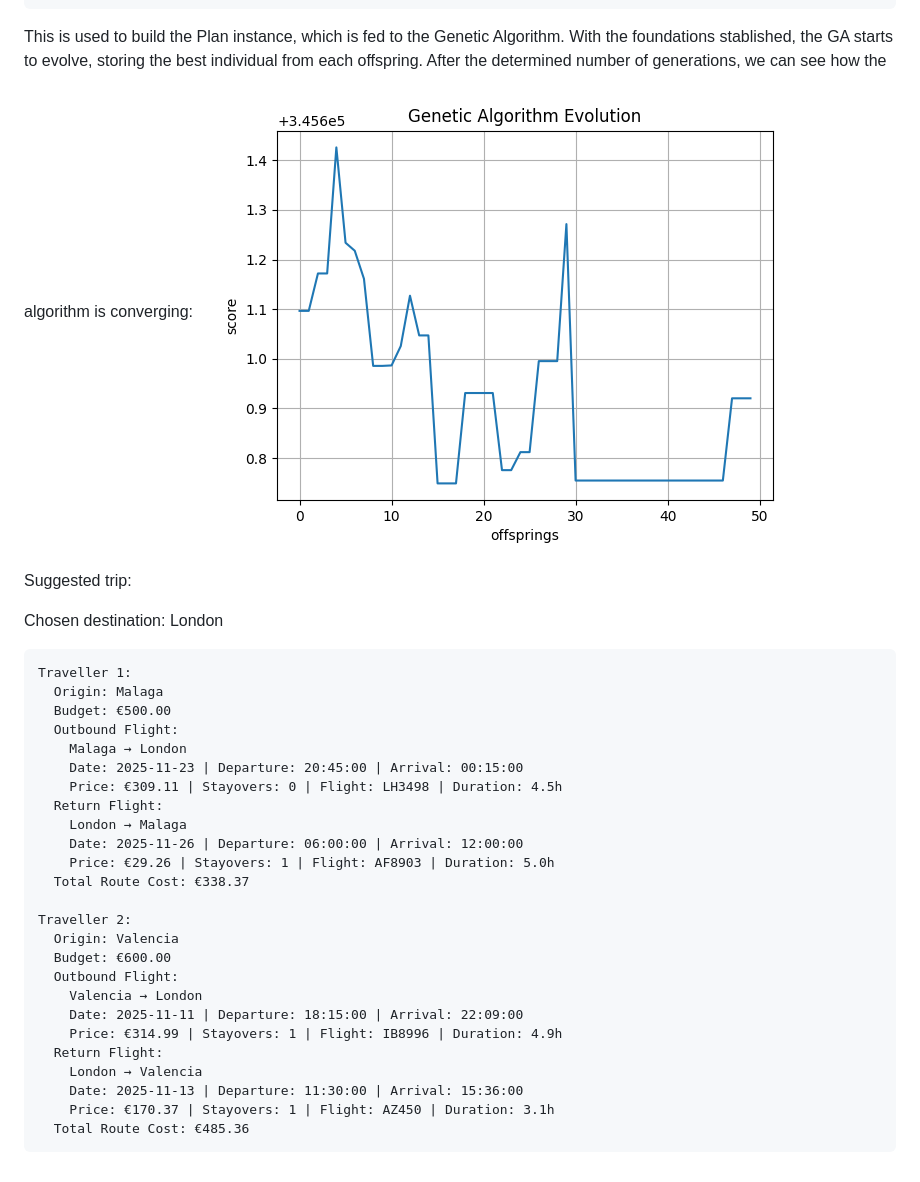
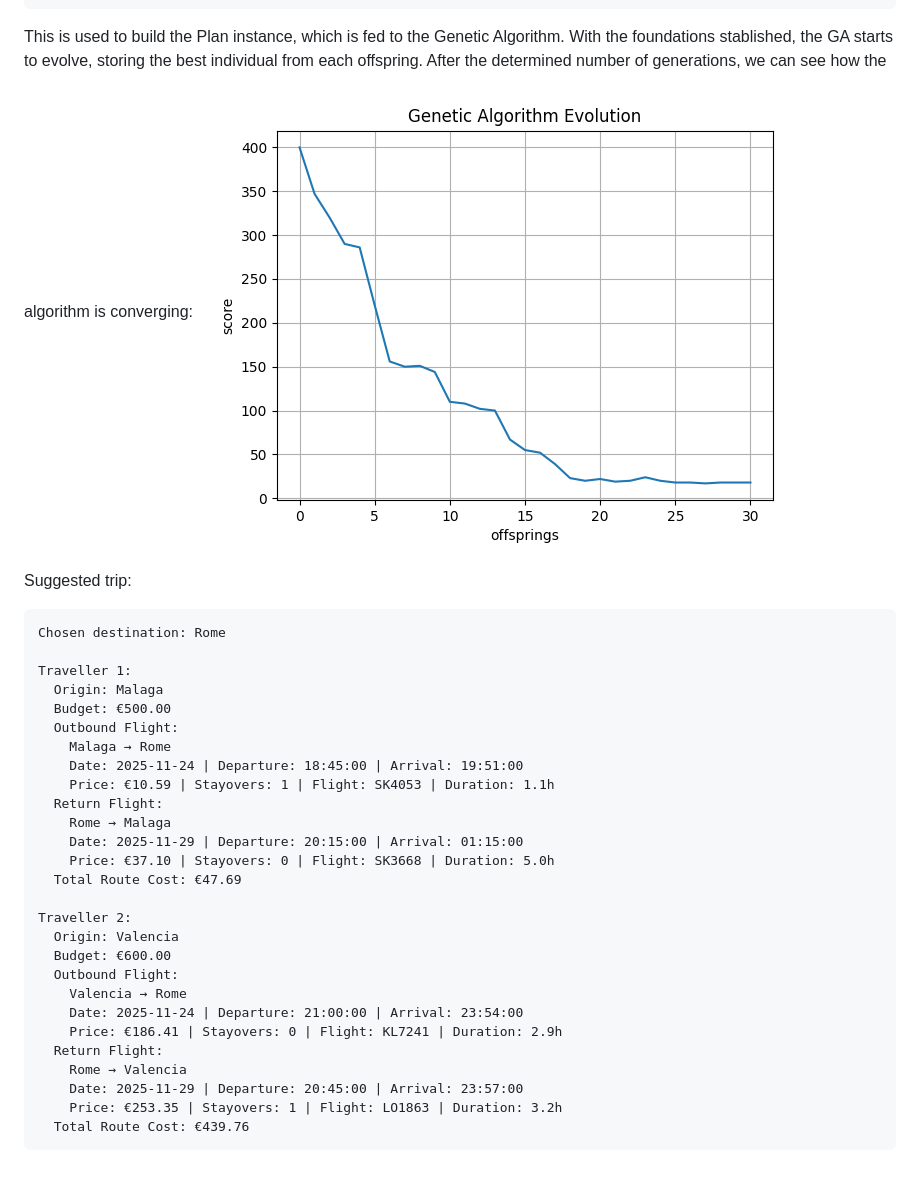
Before and after one commit to tonorgguillamon/help-me-fly, a Markdown page: README.md, the part around the change. Rendered like a GitHub page; pictures changed too: docs/ga_evolution_3.png (added).

````diff
--- a/README.md
+++ b/README.md
@@ -58,35 +58,36 @@ Response:
 This is used to build the Plan instance, which is fed to the Genetic Algorithm.
 With the foundations stablished, the GA starts to evolve, storing the best individual from each offspring.
 After the determined number of generations, we can see how the algorithm is converging:
-![ga_evolution](docs/ga_evolution.png)
+![ga_evolution](docs/ga_evolution_3.png)
 
 Suggested trip:
 
-Chosen destination: London
 ```
+Chosen destination: Rome
+
 Traveller 1:
   Origin: Malaga
   Budget: €500.00
   Outbound Flight:
-    Malaga → London
-    Date: 2025-11-23 | Departure: 20:45:00 | Arrival: 00:15:00
-    Price: €309.11 | Stayovers: 0 | Flight: LH3498 | Duration: 4.5h
+    Malaga → Rome
+    Date: 2025-11-24 | Departure: 18:45:00 | Arrival: 19:51:00
+    Price: €10.59 | Stayovers: 1 | Flight: SK4053 | Duration: 1.1h
   Return Flight:
-    London → Malaga
-    Date: 2025-11-26 | Departure: 06:00:00 | Arrival: 12:00:00
-    Price: €29.26 | Stayovers: 1 | Flight: AF8903 | Duration: 5.0h
-  Total Route Cost: €338.37
+    Rome → Malaga
+    Date: 2025-11-29 | Departure: 20:15:00 | Arrival: 01:15:00
+    Price: €37.10 | Stayovers: 0 | Flight: SK3668 | Duration: 5.0h
+  Total Route Cost: €47.69
 
 Traveller 2:
   Origin: Valencia
   Budget: €600.00
   Outbound Flight:
-    Valencia → London
-    Date: 2025-11-11 | Departure: 18:15:00 | Arrival: 22:09:00
-    Price: €314.99 | Stayovers: 1 | Flight: IB8996 | Duration: 4.9h
+    Valencia → Rome
+    Date: 2025-11-24 | Departure: 21:00:00 | Arrival: 23:54:00
+    Price: €186.41 | Stayovers: 0 | Flight: KL7241 | Duration: 2.9h
   Return Flight:
-    London → Valencia
-    Date: 2025-11-13 | Departure: 11:30:00 | Arrival: 15:36:00
-    Price: €170.37 | Stayovers: 1 | Flight: AZ450 | Duration: 3.1h
-  Total Route Cost: €485.36
+    Rome → Valencia
+    Date: 2025-11-29 | Departure: 20:45:00 | Arrival: 23:57:00
+    Price: €253.35 | Stayovers: 1 | Flight: LO1863 | Duration: 3.2h
+  Total Route Cost: €439.76
 ```
````
Also changed, not shown: 2 other files.
